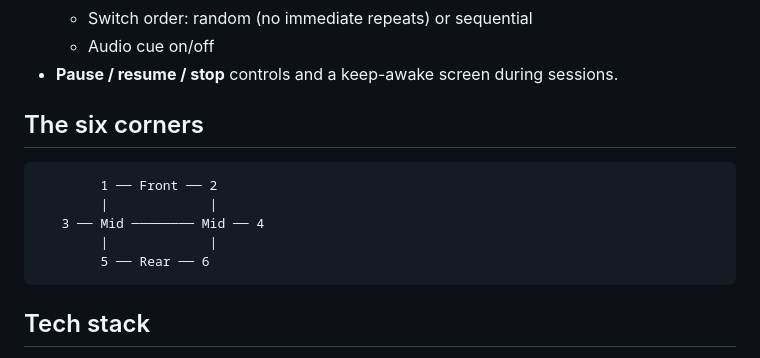
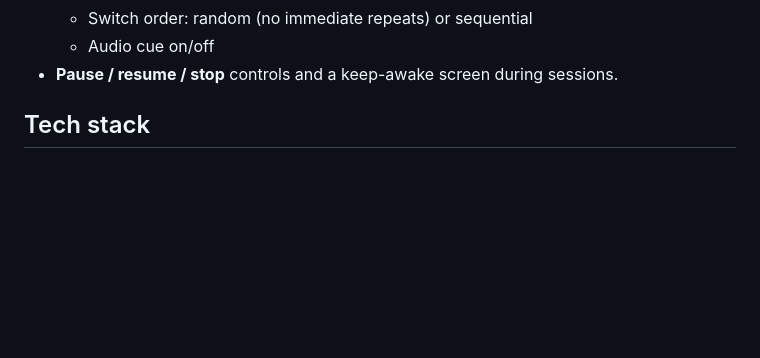
Before and after one commit to j769chen/badminton-footwork, a Markdown page: README.md, the part around the change. Drawn GitHub-style; blank space fills up the shorter version.

````diff
--- a/README.md
+++ b/README.md
@@ -22,16 +22,6 @@ than stopping it.
   - Switch order: random (no immediate repeats) or sequential
   - Audio cue on/off
 - **Pause / resume / stop** controls and a keep-awake screen during sessions.
-
-## The six corners
-
-```
-        1 ── Front ── 2
-        |             |
-   3 ── Mid ──────── Mid ── 4
-        |             |
-        5 ── Rear ── 6
-```
 
 ## Tech stack
 
````
